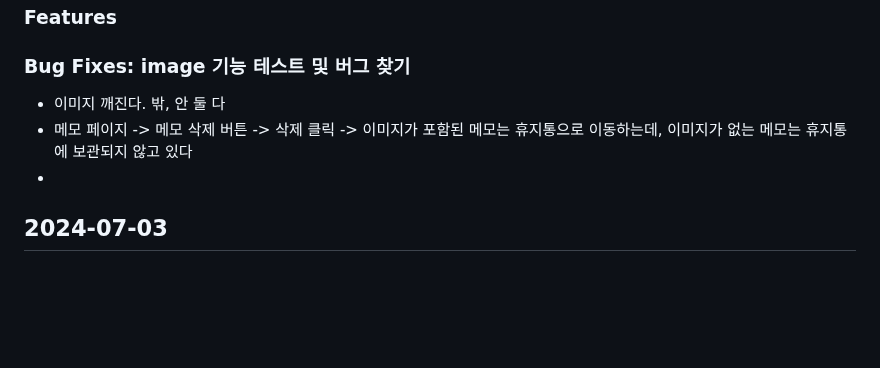
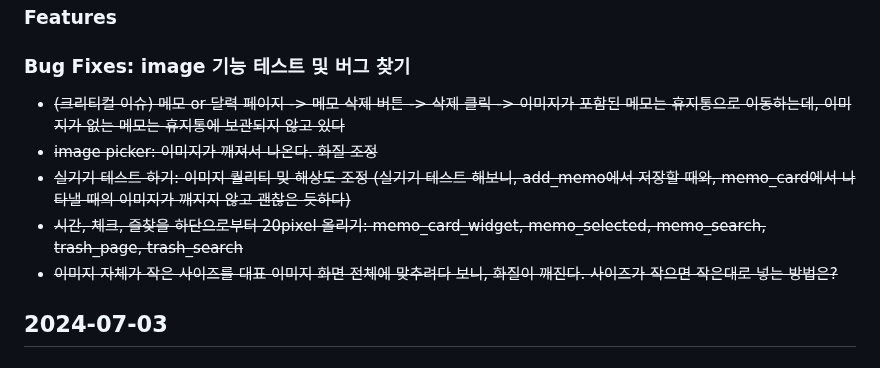
Before and after one commit to MinJaehyun/simple_note, a Markdown page: README.md, the part around one of its changes. Rendered like a GitHub page; blank space fills up the shorter version.

Commit message:
버전 업데이트

```diff
--- a/README.md
+++ b/README.md
@@ -14,9 +14,11 @@
 ## 2024-07-04
 ### Features
 ### Bug Fixes: image 기능 테스트 및 버그 찾기
-- 이미지 깨진다. 밖, 안 둘 다
-- 메모 페이지 -> 메모 삭제 버튼 -> 삭제 클릭 -> 이미지가 포함된 메모는 휴지통으로 이동하는데, 이미지가 없는 메모는 휴지통에 보관되지 않고 있다
--
+- ~~(크리티컬 이슈) 메모 or 달력 페이지 -> 메모 삭제 버튼 -> 삭제 클릭 -> 이미지가 포함된 메모는 휴지통으로 이동하는데, 이미지가 없는 메모는 휴지통에 보관되지 않고 있다~~
+- ~~image picker: 이미지가 깨져서 나온다. 화질 조정~~
+- ~~실기기 테스트 하기: 이미지 퀄리티 및 해상도 조정 (실기기 테스트 해보니, add_memo에서 저장할 때와, memo_card에서 나타낼 때의 이미지가 깨지지 않고 괜찮은 듯하다)~~
+- ~~시간, 체크, 즐찾을 하단으로부터 20pixel 올리기: memo_card_widget, memo_selected, memo_search, trash_page, trash_search~~
+- ~~이미지 자체가 작은 사이즈를 대표 이미지 화면 전체에 맞추려다 보니, 화질이 깨진다. 사이즈가 작으면 작은대로 넣는 방법은?~~
 
 
 ## 2024-07-03
```
Also changed, not shown: other parts of README.md (+1 -1 lines).
